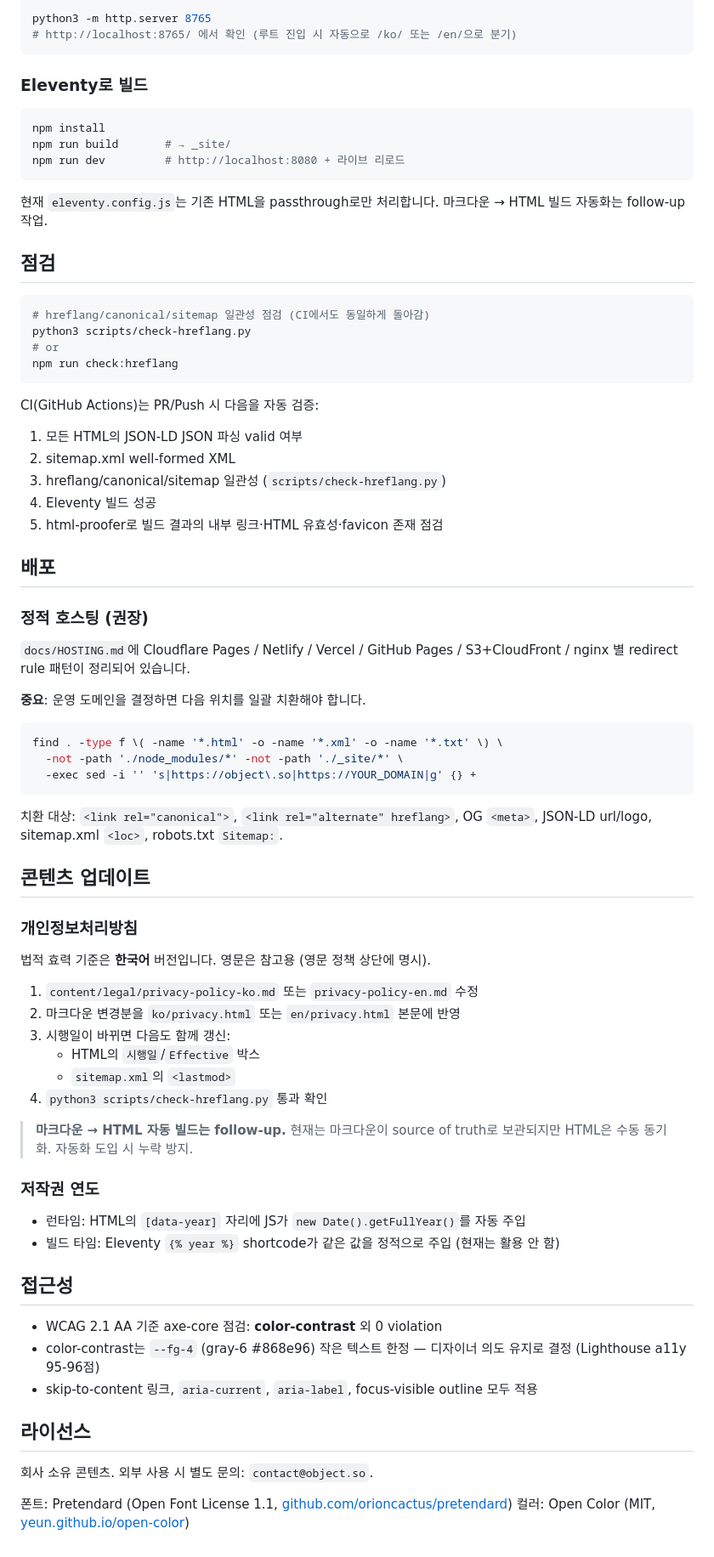
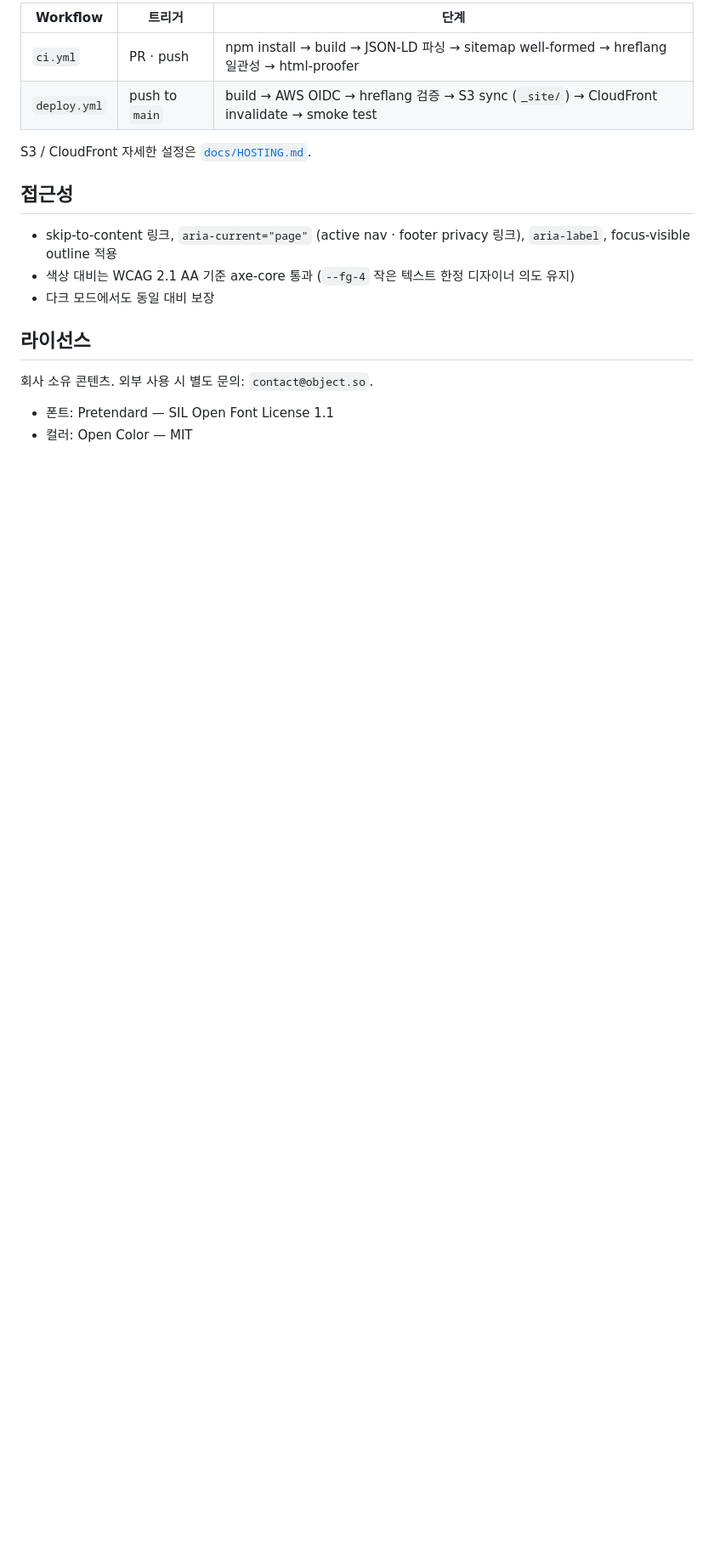
Before and after one commit to object-so/object-so, a Markdown page: README.md, the part around one of its changes. Shown at 85% size. Drawn GitHub-style; blank space fills up the shorter version.

````diff
--- a/README.md
+++ b/README.md
@@ -59,81 +160,20 @@ object-so/
 
-```bash
-python3 -m http.server 8765
-# http://localhost:8765/ 에서 확인 (루트 진입 시 자동으로 /ko/ 또는 /en/으로 분기)
-```
+| Workflow | 트리거 | 단계 |
+|---|---|---|
+| `ci.yml` | PR · push | npm install → build → JSON-LD 파싱 → sitemap well-formed → hreflang 일관성 → html-proofer |
+| `deploy.yml` | push to `main` | build → AWS OIDC → hreflang 검증 → S3 sync (`_site/`) → CloudFront invalidate → smoke test |
 
-### Eleventy로 빌드
-
-```bash
-npm install
-npm run build       # → _site/
-npm run dev         # http://localhost:8080 + 라이브 리로드
-```
-
-현재 `eleventy.config.js`는 기존 HTML을 passthrough로만 처리합니다. 마크다운 → HTML 빌드 자동화는 follow-up 작업.
-
-## 점검
-
-```bash
-# hreflang/canonical/sitemap 일관성 점검 (CI에서도 동일하게 돌아감)
-python3 scripts/check-hreflang.py
-# or
-npm run check:hreflang
-```
-
-CI(GitHub Actions)는 PR/Push 시 다음을 자동 검증:
-
-1. 모든 HTML의 JSON-LD JSON 파싱 valid 여부
-2. sitemap.xml well-formed XML
-3. hreflang/canonical/sitemap 일관성 (`scripts/check-hreflang.py`)
-4. Eleventy 빌드 성공
-5. html-proofer로 빌드 결과의 내부 링크·HTML 유효성·favicon 존재 점검
-
-## 배포
-
-### 정적 호스팅 (권장)
-
-`docs/HOSTING.md`에 Cloudflare Pages / Netlify / Vercel / GitHub Pages / S3+CloudFront / nginx 별 redirect rule 패턴이 정리되어 있습니다.
-
-**중요**: 운영 도메인을 결정하면 다음 위치를 일괄 치환해야 합니다.
-
-```bash
-find . -type f \( -name '*.html' -o -name '*.xml' -o -name '*.txt' \) \
-  -not -path './node_modules/*' -not -path './_site/*' \
-  -exec sed -i '' 's|https://object\.so|https://YOUR_DOMAIN|g' {} +
-```
-
-치환 대상: `<link rel="canonical">`, `<link rel="alternate" hreflang>`, OG `<meta>`, JSON-LD url/logo, sitemap.xml `<loc>`, robots.txt `Sitemap:`.
-
-## 콘텐츠 업데이트
-
-### 개인정보처리방침
-
-법적 효력 기준은 **한국어** 버전입니다. 영문은 참고용 (영문 정책 상단에 명시).
-
-1. `content/legal/privacy-policy-ko.md` 또는 `privacy-policy-en.md` 수정
-2. 마크다운 변경분을 `ko/privacy.html` 또는 `en/privacy.html` 본문에 반영
-3. 시행일이 바뀌면 다음도 함께 갱신:
-   - HTML의 `시행일`/`Effective` 박스
-   - `sitemap.xml`의 `<lastmod>`
-4. `python3 scripts/check-hreflang.py` 통과 확인
-
-> **마크다운 → HTML 자동 빌드는 follow-up.** 현재는 마크다운이 source of truth로 보관되지만 HTML은 수동 동기화. 자동화 도입 시 누락 방지.
-
-### 저작권 연도
-
-- 런타임: HTML의 `[data-year]` 자리에 JS가 `new Date().getFullYear()`를 자동 주입
-- 빌드 타임: Eleventy `{% year %}` shortcode가 같은 값을 정적으로 주입 (현재는 활용 안 함)
+S3 / CloudFront 자세한 설정은 [`docs/HOSTING.md`](./docs/HOSTING.md).
 
 ## 접근성
 
-- WCAG 2.1 AA 기준 axe-core 점검: **color-contrast** 외 0 violation
-- color-contrast는 `--fg-4` (gray-6 #868e96) 작은 텍스트 한정 — 디자이너 의도 유지로 결정 (Lighthouse a11y 95-96점)
-- skip-to-content 링크, `aria-current`, `aria-label`, focus-visible outline 모두 적용
+- skip-to-content 링크, `aria-current="page"` (active nav · footer privacy 링크), `aria-label`, focus-visible outline 적용
+- 색상 대비는 WCAG 2.1 AA 기준 axe-core 통과 (`--fg-4` 작은 텍스트 한정 디자이너 의도 유지)
+- 다크 모드에서도 동일 대비 보장
 
 ## 라이선스
 
 회사 소유 콘텐츠. 외부 사용 시 별도 문의: `contact@object.so`.
 
-폰트: Pretendard (Open Font License 1.1, [github.com/orioncactus/pretendard](https://github.com/orioncactus/pretendard))
-컬러: Open Color (MIT, [yeun.github.io/open-color](https://yeun.github.io/open-color/))
+- 폰트: Pretendard — SIL Open Font License 1.1
+- 컬러: Open Color — MIT
````
Also changed, not shown: other parts of README.md (+136 -35 lines), docs/HOSTING.md (+117 -119 lines).
